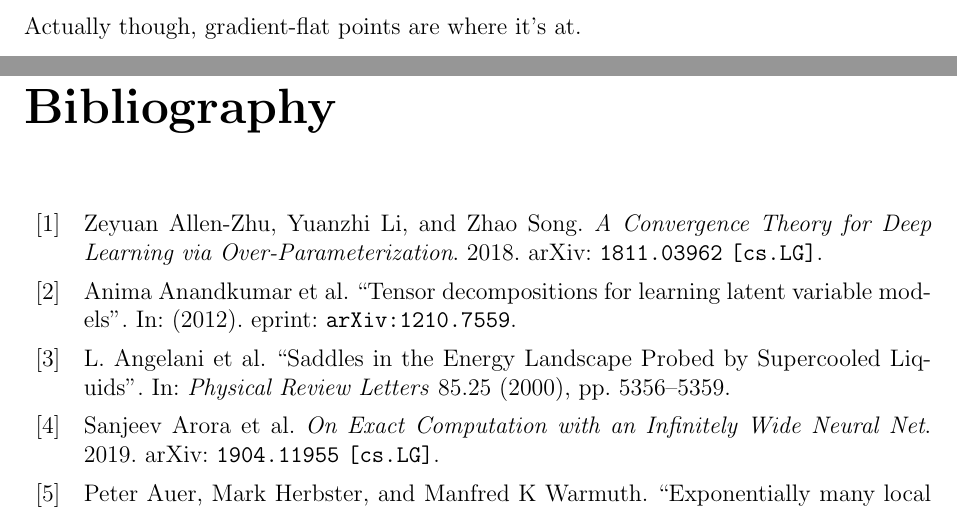
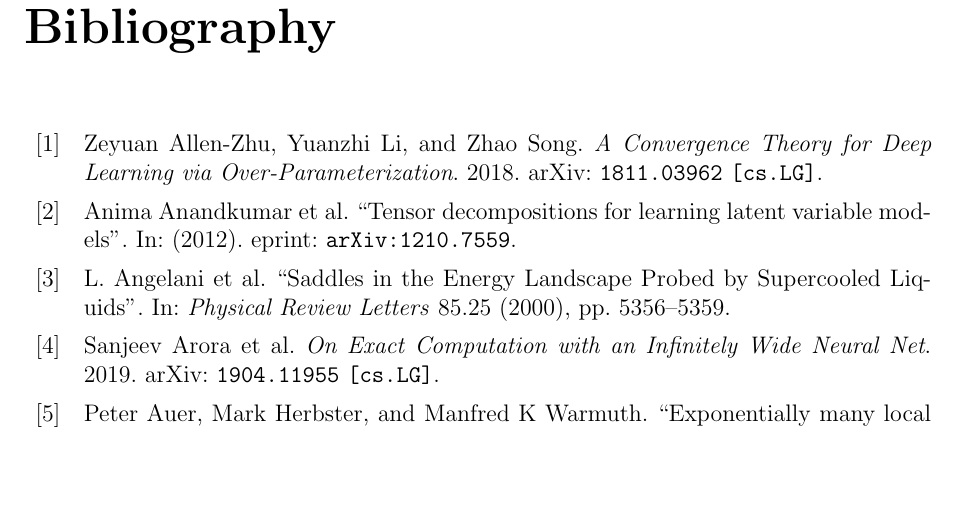
Before and after one commit to charlesfrye/thesis, a LaTeX thesis (thesis.tex, which reads chapters/chapter3/chapter3.tex): two parts of pages 50 and 51 of 55 before the commit and part of page 51 of 55 after it, the two joined at a grey line, cut at the place of the change, the shorter picture padded with empty space. Compiled offline with pdfLaTeX.

Commit message:
removes placeholder text in ch3

```diff
--- a/chapters/chapter3/chapter3.tex
+++ b/chapters/chapter3/chapter3.tex
@@ -5,8 +5,6 @@
 \chapter{Applying Critical Point-Finding Algorithms to Neural Network Loss Surfaces
 Reveals Gradient-Flat Regions}\chapterlabel{three}
 
-Actually though, gradient-flat points are where it's at.
-
 \onlyinsubfile{\printbibliography}
 
 \end{document}
```
